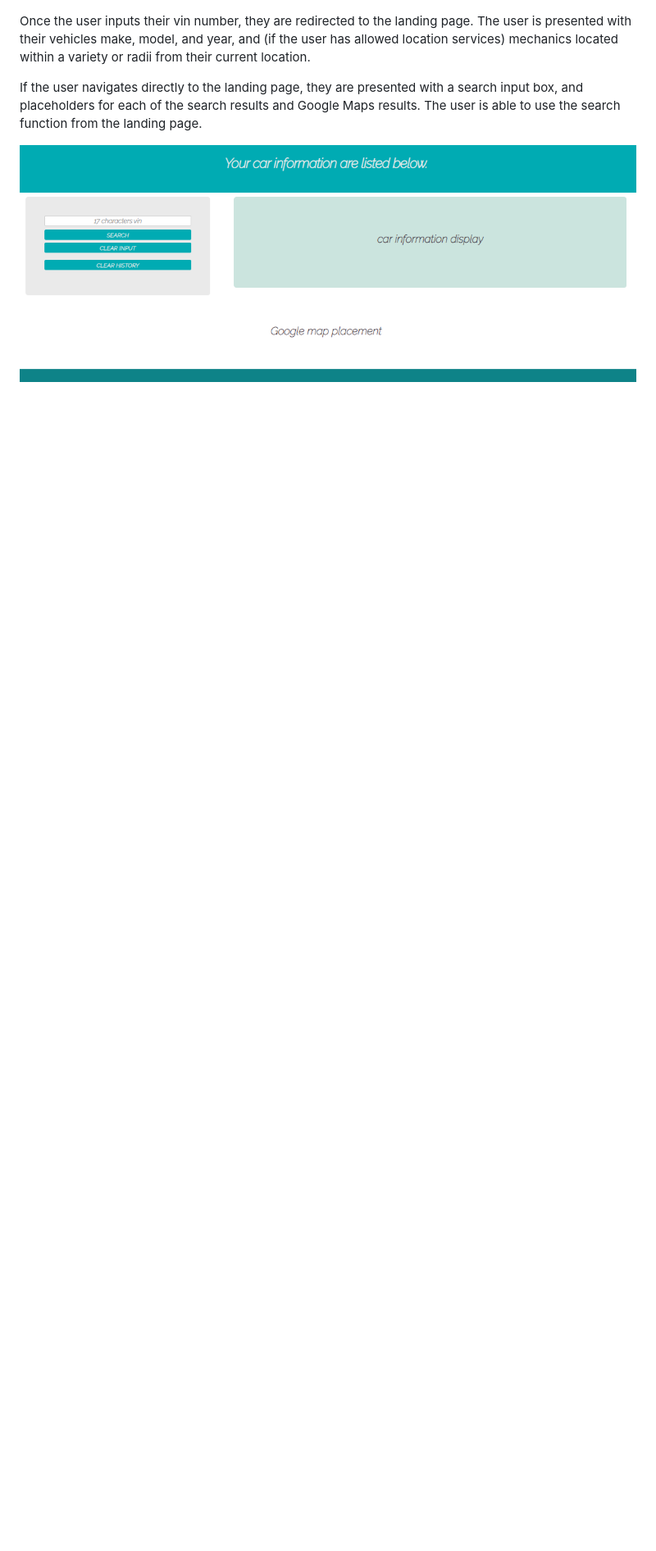
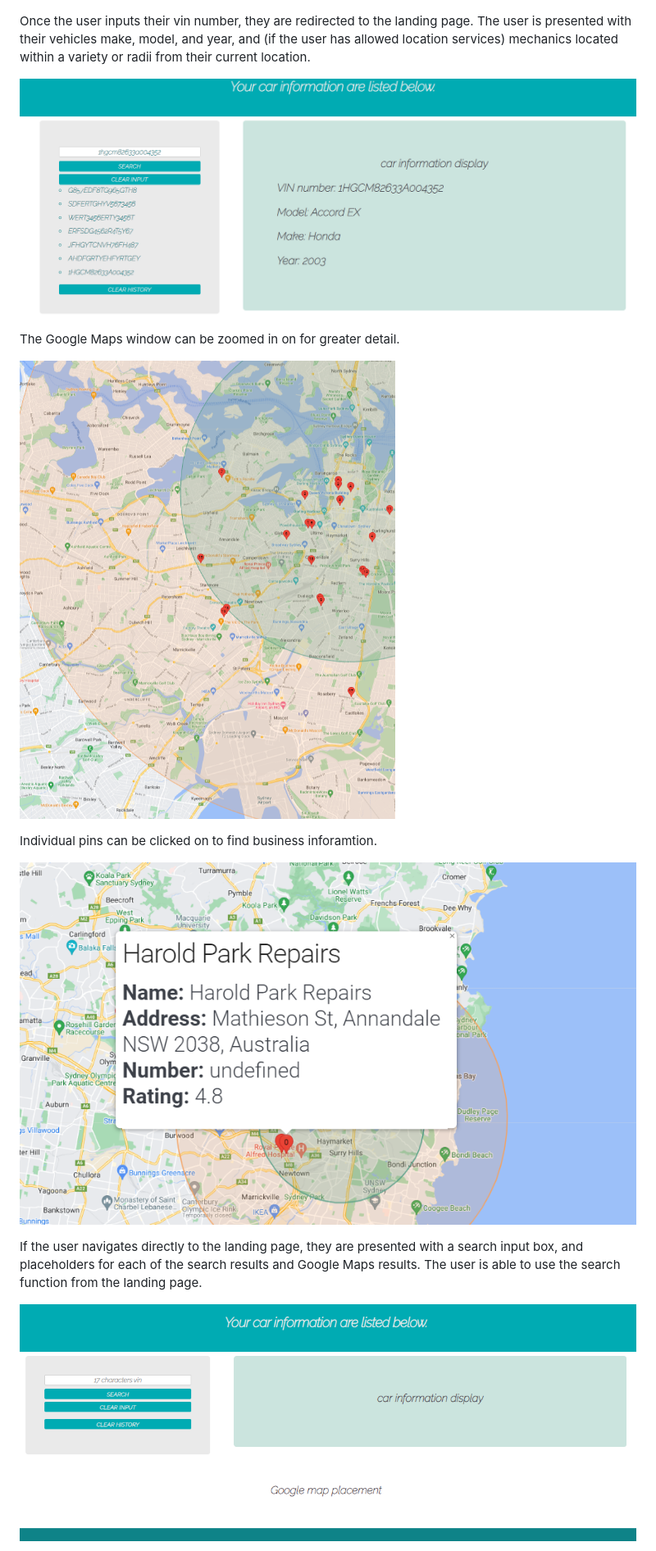
Before and after one commit to Anotnio-Lu/Module-07---Project-1, a Markdown page: README.md, the part around one of its changes. Shown at 82% size. Rendered like a GitHub page; blank space fills up the shorter version.

Commit message:
finalised READ.ME images and development section

```diff
--- a/README.md
+++ b/README.md
@@ -64,6 +64,16 @@ On opening the RepairFind Homepage, users are presented with an input box, a sea
 
 Once the user inputs their vin number, they are redirected to the landing page. The user is presented with their vehicles make, model, and year, and (if the user has allowed location services) mechanics located within a variety or radii from their current location.
 
+![RepairFind map VIN search results page](images/landingPageCarInfoResults.png)
+
+The Google Maps window can be zoomed in on for greater detail.
+
+![Google Maps location results](images/landingPageMapResult1.png)
+
+Individual pins can be clicked on to find business inforamtion.
+
+![Google Maps business details](images/landingPageMapDetails.png)
+
 If the user navigates directly to the landing page, they are presented with a search input box, and placeholders for each of the search results and Google Maps results. The user is able to use the search function from the landing page.
 
 ![RepairFind Landing Page](images/readmeLandingPageDefault1.png)
```
Also changed, not shown: other parts of README.md (+8 -1 lines).
